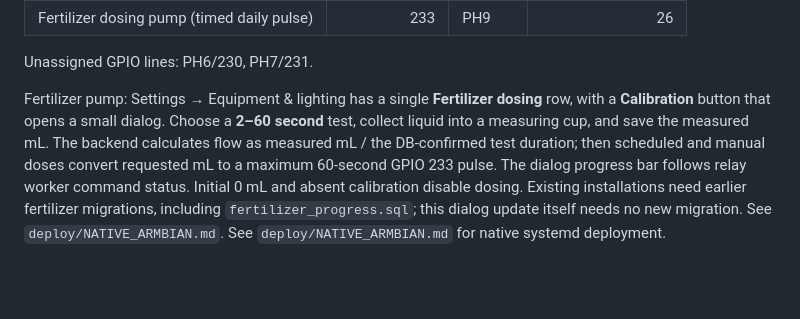
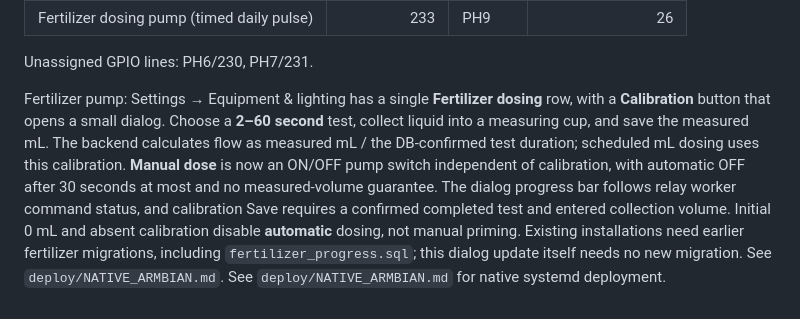
Before and after one commit to tomahawksmail/AquaCore_2.0, a Markdown page: README.md, the part around the change. Drawn GitHub-style; blank space fills up the shorter version.

Commit message:
Document manually controlled uncalibrated pump prime with 30-second limit

```diff
--- a/README.md
+++ b/README.md
@@ -84,5 +84,5 @@ Orange Pi Zero 2W are:
 
 Unassigned GPIO lines: PH6/230, PH7/231.
 
-Fertilizer pump: Settings → Equipment & lighting has a single **Fertilizer dosing** row, with a **Calibration** button that opens a small dialog. Choose a **2–60 second** test, collect liquid into a measuring cup, and save the measured mL. The backend calculates flow as measured mL / the DB-confirmed test duration; then scheduled and manual doses convert requested mL to a maximum 60-second GPIO 233 pulse. The dialog progress bar follows relay worker command status. Initial 0 mL and absent calibration disable dosing. Existing installations need earlier fertilizer migrations, including `fertilizer_progress.sql`; this dialog update itself needs no new migration. See `deploy/NATIVE_ARMBIAN.md`.
+Fertilizer pump: Settings → Equipment & lighting has a single **Fertilizer dosing** row, with a **Calibration** button that opens a small dialog. Choose a **2–60 second** test, collect liquid into a measuring cup, and save the measured mL. The backend calculates flow as measured mL / the DB-confirmed test duration; scheduled mL dosing uses this calibration. **Manual dose** is now an ON/OFF pump switch independent of calibration, with automatic OFF after 30 seconds at most and no measured-volume guarantee. The dialog progress bar follows relay worker command status, and calibration Save requires a confirmed completed test and entered collection volume. Initial 0 mL and absent calibration disable **automatic** dosing, not manual priming. Existing installations need earlier fertilizer migrations, including `fertilizer_progress.sql`; this dialog update itself needs no new migration. See `deploy/NATIVE_ARMBIAN.md`.
 See `deploy/NATIVE_ARMBIAN.md` for native systemd deployment.
```
